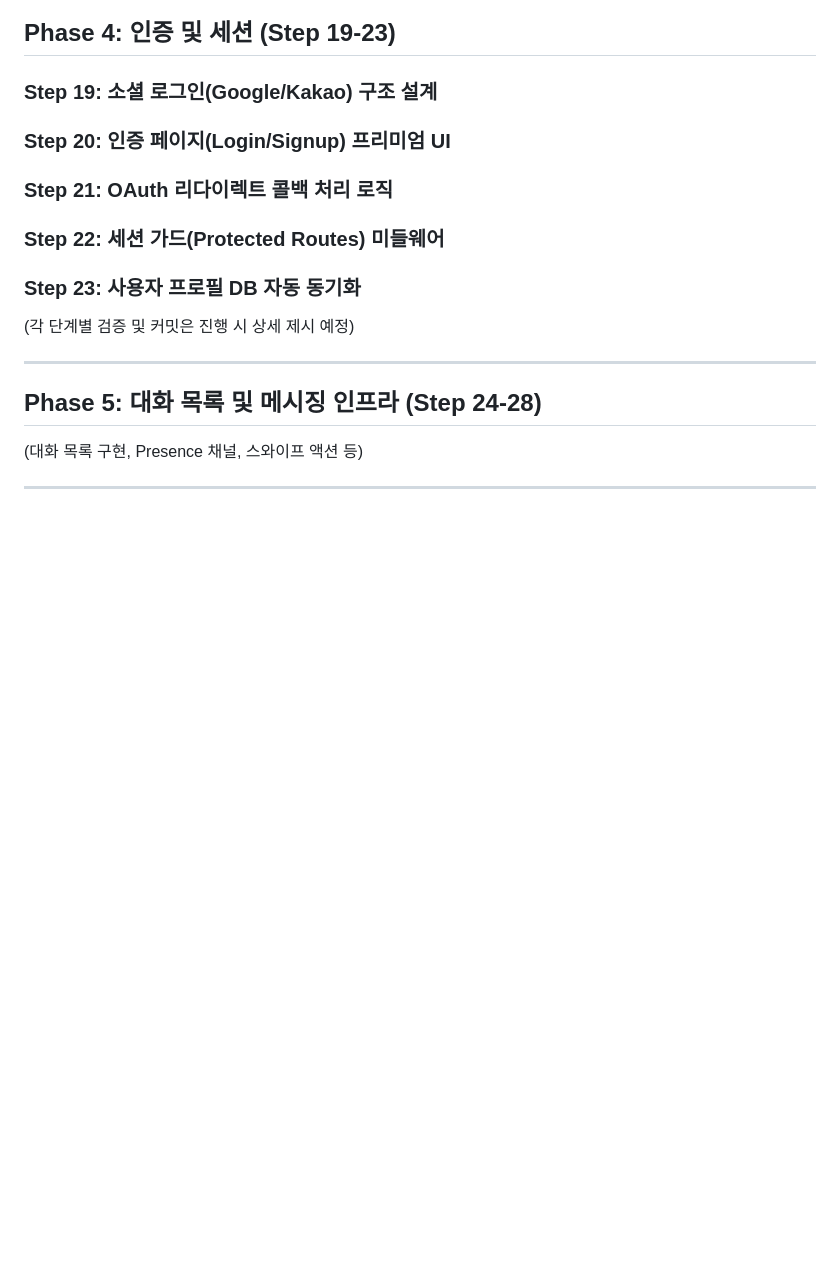
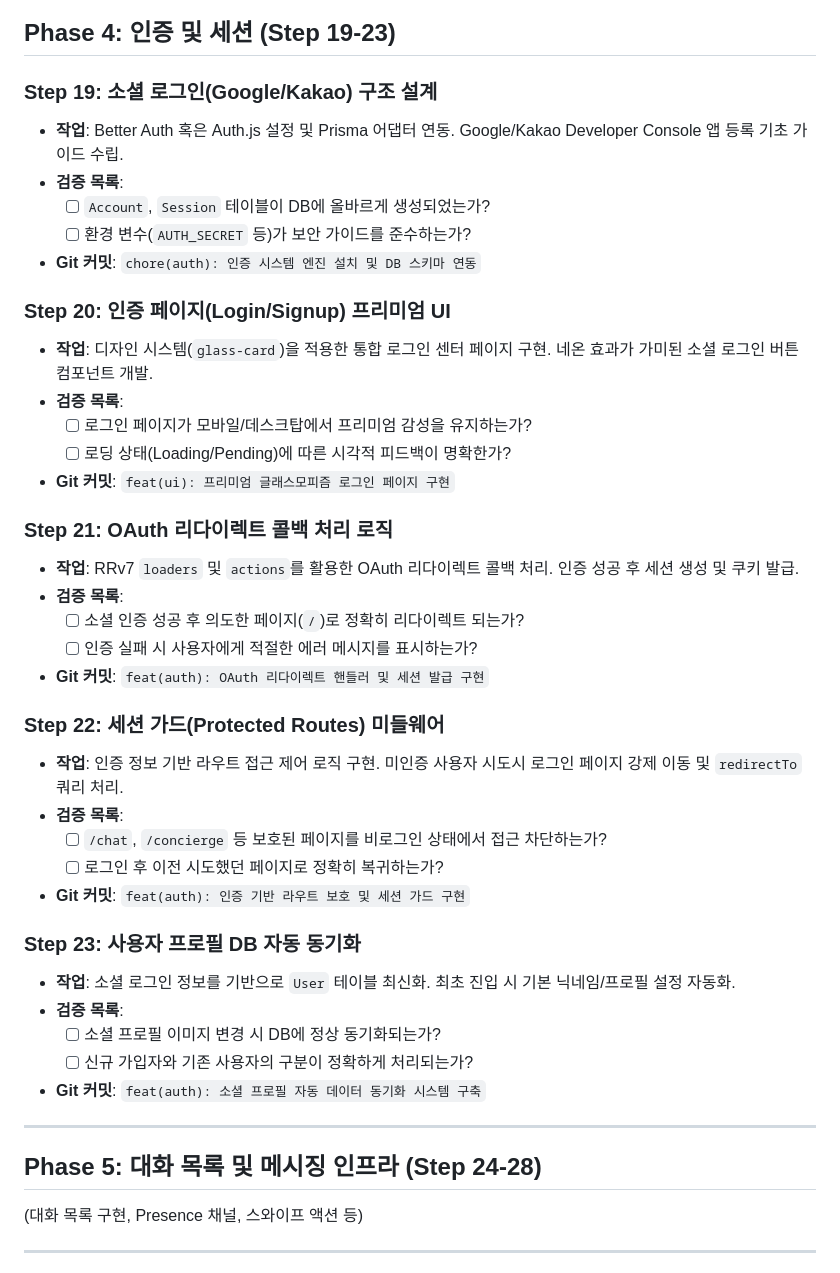
Before and after one commit to azerckid/C_Stay-chat-01, a Markdown page: docs/implementation_plan.md, the part around the change. GitHub-like rendering; blank space fills up the shorter version.

Commit message:
docs(plan): Phase 4(인증 및 세션) 상세 계획 수립
- Step 19-23에 대한 구체적인 인프라 설계, UI 작업, 세션 가드 및 DB 동기화 작업 내용 추가
- 단계별 검증 목록 및 관련 Git 커밋 컨벤션 정의

```diff
--- a/docs/implementation_plan.md
+++ b/docs/implementation_plan.md
@@ -126,11 +126,39 @@
 ## Phase 4: 인증 및 세션 (Step 19-23)
 
 ### Step 19: 소셜 로그인(Google/Kakao) 구조 설계
+- **작업**: Better Auth 혹은 Auth.js 설정 및 Prisma 어댑터 연동. Google/Kakao Developer Console 앱 등록 기초 가이드 수립.
+- **검증 목록**:
+    - [ ] `Account`, `Session` 테이블이 DB에 올바르게 생성되었는가?
+    - [ ] 환경 변수(`AUTH_SECRET` 등)가 보안 가이드를 준수하는가?
+- **Git 커밋**: `chore(auth): 인증 시스템 엔진 설치 및 DB 스키마 연동`
+
 ### Step 20: 인증 페이지(Login/Signup) 프리미엄 UI
+- **작업**: 디자인 시스템(`glass-card`)을 적용한 통합 로그인 센터 페이지 구현. 네온 효과가 가미된 소셜 로그인 버튼 컴포넌트 개발.
+- **검증 목록**:
+    - [ ] 로그인 페이지가 모바일/데스크탑에서 프리미엄 감성을 유지하는가?
+    - [ ] 로딩 상태(Loading/Pending)에 따른 시각적 피드백이 명확한가?
+- **Git 커밋**: `feat(ui): 프리미엄 글래스모피즘 로그인 페이지 구현`
+
 ### Step 21: OAuth 리다이렉트 콜백 처리 로직
+- **작업**: RRv7 `loaders` 및 `actions`를 활용한 OAuth 리다이렉트 콜백 처리. 인증 성공 후 세션 생성 및 쿠키 발급.
+- **검증 목록**:
+    - [ ] 소셜 인증 성공 후 의도한 페이지(`/`)로 정확히 리다이렉트 되는가?
+    - [ ] 인증 실패 시 사용자에게 적절한 에러 메시지를 표시하는가?
+- **Git 커밋**: `feat(auth): OAuth 리다이렉트 핸들러 및 세션 발급 구현`
+
 ### Step 22: 세션 가드(Protected Routes) 미들웨어
+- **작업**: 인증 정보 기반 라우트 접근 제어 로직 구현. 미인증 사용자 시도시 로그인 페이지 강제 이동 및 `redirectTo` 쿼리 처리.
+- **검증 목록**:
+    - [ ] `/chat`, `/concierge` 등 보호된 페이지를 비로그인 상태에서 접근 차단하는가?
+    - [ ] 로그인 후 이전 시도했던 페이지로 정확히 복귀하는가?
+- **Git 커밋**: `feat(auth): 인증 기반 라우트 보호 및 세션 가드 구현`
+
 ### Step 23: 사용자 프로필 DB 자동 동기화
-(각 단계별 검증 및 커밋은 진행 시 상세 제시 예정)
+- **작업**: 소셜 로그인 정보를 기반으로 `User` 테이블 최신화. 최초 진입 시 기본 닉네임/프로필 설정 자동화.
+- **검증 목록**:
+    - [ ] 소셜 프로필 이미지 변경 시 DB에 정상 동기화되는가?
+    - [ ] 신규 가입자와 기존 사용자의 구분이 정확하게 처리되는가?
+- **Git 커밋**: `feat(auth): 소셜 프로필 자동 데이터 동기화 시스템 구축`
 
 ---
 
```
